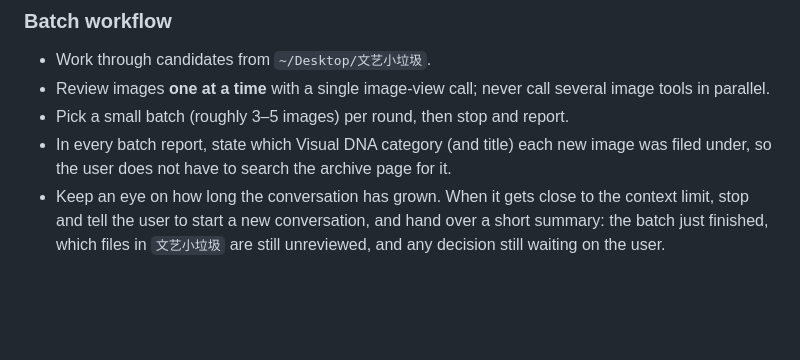
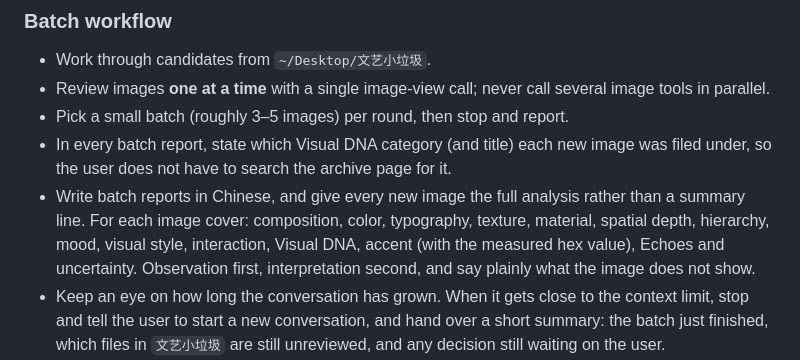
Before and after one commit to jingyouyuan62-ayou/ayou-lab, a Markdown page: AGENTS.md, the part around the change. GitHub-like rendering; blank space fills up the shorter version.

Commit message:
Require the full per-image analysis in batch reports

```diff
--- a/AGENTS.md
+++ b/AGENTS.md
@@ -240,6 +240,11 @@ unless the user overrides them explicitly.
 - Pick a small batch (roughly 3–5 images) per round, then stop and report.
 - In every batch report, state which Visual DNA category (and title) each new image was
   filed under, so the user does not have to search the archive page for it.
+- Write batch reports in Chinese, and give every new image the full analysis rather than a
+  summary line. For each image cover: composition, color, typography, texture, material,
+  spatial depth, hierarchy, mood, visual style, interaction, Visual DNA, accent (with the
+  measured hex value), Echoes and uncertainty. Observation first, interpretation second,
+  and say plainly what the image does not show.
 - Keep an eye on how long the conversation has grown. When it gets close to the context
   limit, stop and tell the user to start a new conversation, and hand over a short
   summary: the batch just finished, which files in `文艺小垃圾` are still unreviewed,
```
